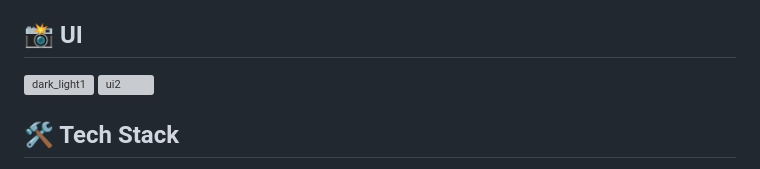
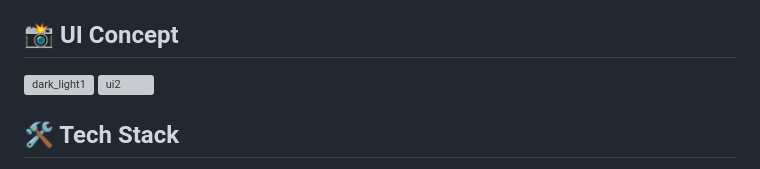
Before and after one commit to ADHIL007/paisa_tracker, a Markdown page: README.md, the part around the change. Rendered like a GitHub page; grey boxes are pictures that could not be loaded.

```diff
--- a/README.md
+++ b/README.md
@@ -23,7 +23,7 @@
 * **Dual Theme Support:** Fully optimized **Dark Mode** and **Light Mode**.
 * **Privacy Focused:** No data collection, no analytics tracking, no cloud sync.
 
-## 📸 UI
+## 📸 UI Concept
 
 <img width="1292" height="590" alt="dark_light1" src="https://github.com/user-attachments/assets/c9f739d0-5776-49fd-abc9-8c5c1a3ca1b7" />
 
```
